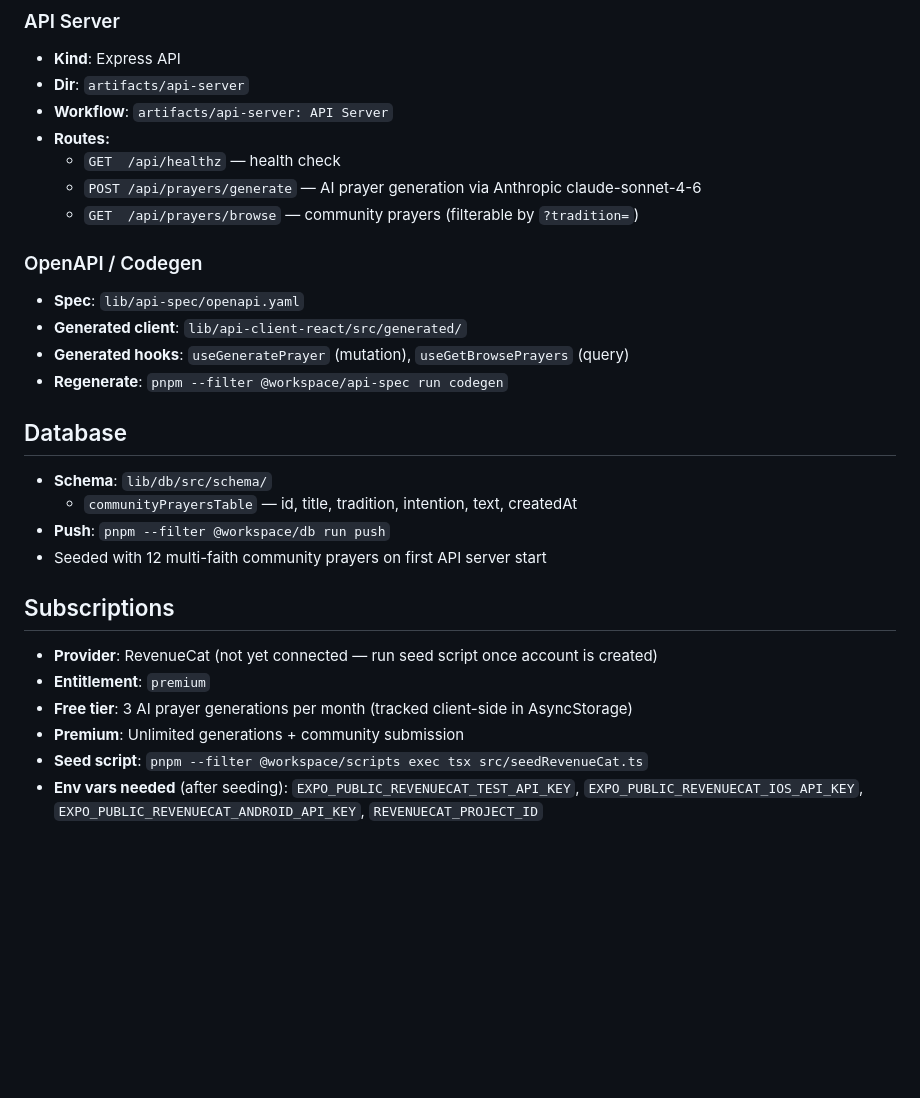
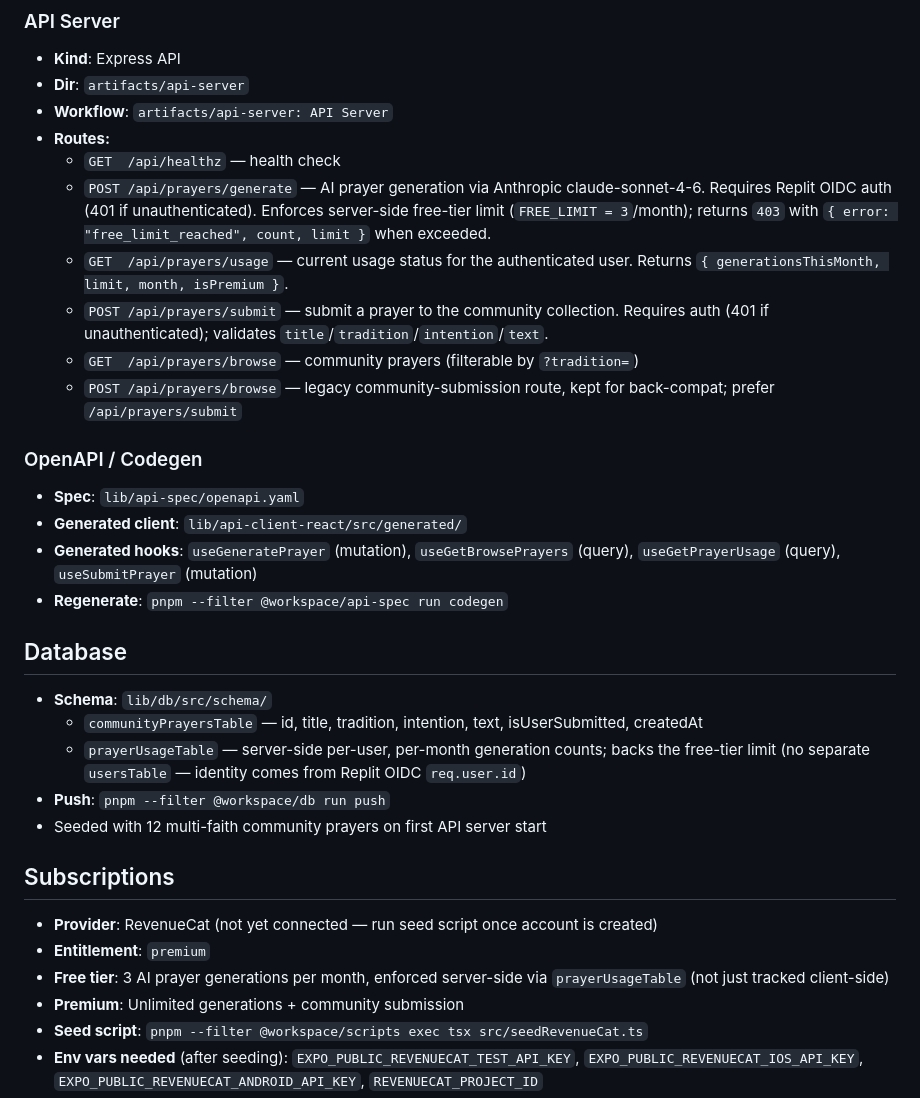
Before and after one commit to mattjmarek-pixel/sacred-words, a Markdown page: replit.md, the part around the change. GitHub-like rendering; blank space fills up the shorter version.

Commit message:
docs: update replit.md with server-side usage tracking, submit endpoint, and 403 response

```diff
--- a/replit.md
+++ b/replit.md
@@ -47,19 +47,23 @@ See the `pnpm-workspace` skill for workspace structure, TypeScript setup, and pa
 - **Workflow**: `artifacts/api-server: API Server`
 - **Routes:**
   - `GET  /api/healthz` — health check
-  - `POST /api/prayers/generate` — AI prayer generation via Anthropic claude-sonnet-4-6
+  - `POST /api/prayers/generate` — AI prayer generation via Anthropic claude-sonnet-4-6. Requires Replit OIDC auth (401 if unauthenticated). Enforces server-side free-tier limit (`FREE_LIMIT = 3`/month); returns `403` with `{ error: "free_limit_reached", count, limit }` when exceeded.
+  - `GET  /api/prayers/usage` — current usage status for the authenticated user. Returns `{ generationsThisMonth, limit, month, isPremium }`.
+  - `POST /api/prayers/submit` — submit a prayer to the community collection. Requires auth (401 if unauthenticated); validates `title`/`tradition`/`intention`/`text`.
   - `GET  /api/prayers/browse` — community prayers (filterable by `?tradition=`)
+  - `POST /api/prayers/browse` — legacy community-submission route, kept for back-compat; prefer `/api/prayers/submit`
 
 ### OpenAPI / Codegen
 - **Spec**: `lib/api-spec/openapi.yaml`
 - **Generated client**: `lib/api-client-react/src/generated/`
-- **Generated hooks**: `useGeneratePrayer` (mutation), `useGetBrowsePrayers` (query)
+- **Generated hooks**: `useGeneratePrayer` (mutation), `useGetBrowsePrayers` (query), `useGetPrayerUsage` (query), `useSubmitPrayer` (mutation)
 - **Regenerate**: `pnpm --filter @workspace/api-spec run codegen`
 
 ## Database
 
 - **Schema**: `lib/db/src/schema/`
-  - `communityPrayersTable` — id, title, tradition, intention, text, createdAt
+  - `communityPrayersTable` — id, title, tradition, intention, text, isUserSubmitted, createdAt
+  - `prayerUsageTable` — server-side per-user, per-month generation counts; backs the free-tier limit (no separate `usersTable` — identity comes from Replit OIDC `req.user.id`)
 - **Push**: `pnpm --filter @workspace/db run push`
 - Seeded with 12 multi-faith community prayers on first API server start
 
@@ -67,7 +71,7 @@ See the `pnpm-workspace` skill for workspace structure, TypeScript setup, and pa
 
 - **Provider**: RevenueCat (not yet connected — run seed script once account is created)
 - **Entitlement**: `premium`
-- **Free tier**: 3 AI prayer generations per month (tracked client-side in AsyncStorage)
+- **Free tier**: 3 AI prayer generations per month, enforced server-side via `prayerUsageTable` (not just tracked client-side)
 - **Premium**: Unlimited generations + community submission
 - **Seed script**: `pnpm --filter @workspace/scripts exec tsx src/seedRevenueCat.ts`
 - **Env vars needed** (after seeding): `EXPO_PUBLIC_REVENUECAT_TEST_API_KEY`, `EXPO_PUBLIC_REVENUECAT_IOS_API_KEY`, `EXPO_PUBLIC_REVENUECAT_ANDROID_API_KEY`, `REVENUECAT_PROJECT_ID`
```
